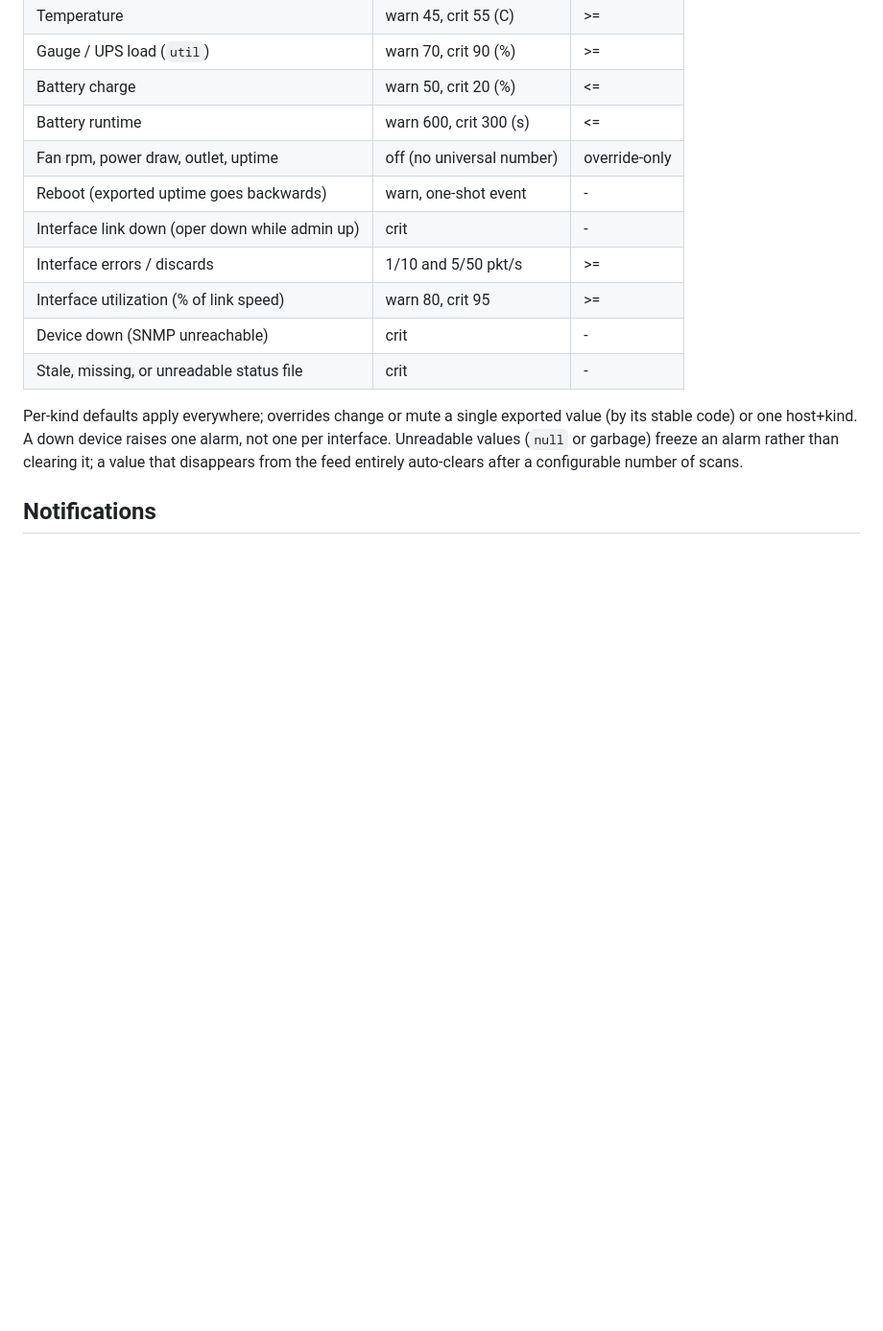
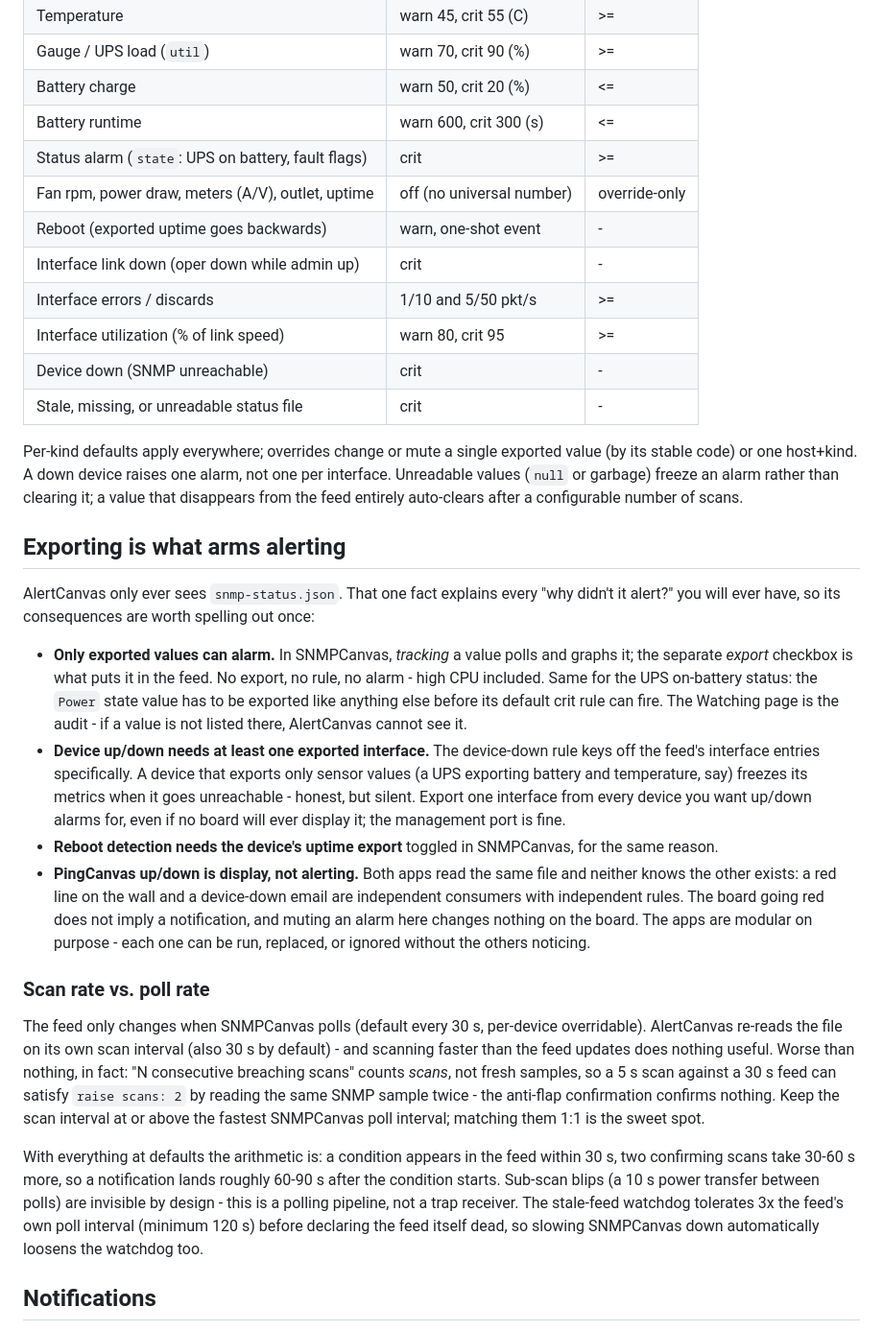
Before and after one commit to RootSwitch/AlertCanvas, a Markdown page: README.md, the part around the change. Shown at 96% size. Rendered like a GitHub page; blank space fills up the shorter version.

Commit message:
README: explain how exporting arms alerting + scan/poll rate interaction
The pipeline's sharpest gotchas were undocumented: only exported values can
alarm (tracking is not exporting - applies to CPU and the new on-battery
state alike); device up/down alarms key off exported INTERFACES specifically,
so sensor-only devices freeze silently unless one interface is exported;
reboot detection needs the uptime export; and PingCanvas's board coloring is
an independent consumer of the same file, not the alerting path. Also spell
out the scan-rate/poll-rate interaction: raise-scans counts scans, not fresh
samples, so out-scanning the feed defeats the anti-flap confirmation - keep
scan interval at or above the SNMP poll interval, with the default-settings
latency arithmetic (~60-90 s) and the 3x stale-watchdog coupling. Table
gains the state row and folds meters into the override-only line.

Co-Authored-By: Claude Fable 5 <noreply@anthropic.com>

```diff
--- a/README.md
+++ b/README.md
@@ -194,7 +194,8 @@ feed path in Settings or `STATUS_FILE`).
 | Gauge / UPS load (`util`) | warn 70, crit 90 (%) | >= |
 | Battery charge | warn 50, crit 20 (%) | <= |
 | Battery runtime | warn 600, crit 300 (s) | <= |
-| Fan rpm, power draw, outlet, uptime | off (no universal number) | override-only |
+| Status alarm (`state`: UPS on battery, fault flags) | crit | >= |
+| Fan rpm, power draw, meters (A/V), outlet, uptime | off (no universal number) | override-only |
 | Reboot (exported uptime goes backwards) | warn, one-shot event | - |
 | Interface link down (oper down while admin up) | crit | - |
 | Interface errors / discards | 1/10 and 5/50 pkt/s | >= |
@@ -207,6 +208,55 @@ exported value (by its stable code) or one host+kind. A down device raises
 one alarm, not one per interface. Unreadable values (`null` or garbage)
 freeze an alarm rather than clearing it; a value that disappears from the
 feed entirely auto-clears after a configurable number of scans.
+
+## Exporting is what arms alerting
+
+AlertCanvas only ever sees `snmp-status.json`. That one fact explains every
+"why didn't it alert?" you will ever have, so its consequences are worth
+spelling out once:
+
+- **Only exported values can alarm.** In SNMPCanvas, *tracking* a value
+  polls and graphs it; the separate *export* checkbox is what puts it in
+  the feed. No export, no rule, no alarm - high CPU included. Same for the
+  UPS on-battery status: the `Power` state value has to be exported like
+  anything else before its default crit rule can fire. The Watching page
+  is the audit - if a value is not listed there, AlertCanvas cannot see it.
+- **Device up/down needs at least one exported interface.** The
+  device-down rule keys off the feed's interface entries specifically. A
+  device that exports only sensor values (a UPS exporting battery and
+  temperature, say) freezes its metrics when it goes unreachable - honest,
+  but silent. Export one interface from every device you want up/down
+  alarms for, even if no board will ever display it; the management port
+  is fine.
+- **Reboot detection needs the device's uptime export** toggled in
+  SNMPCanvas, for the same reason.
+- **PingCanvas up/down is display, not alerting.** Both apps read the same
+  file and neither knows the other exists: a red line on the wall and a
+  device-down email are independent consumers with independent rules. The
+  board going red does not imply a notification, and muting an alarm here
+  changes nothing on the board. The apps are modular on purpose - each one
+  can be run, replaced, or ignored without the others noticing.
+
+### Scan rate vs. poll rate
+
+The feed only changes when SNMPCanvas polls (default every 30 s,
+per-device overridable). AlertCanvas re-reads the file on its own scan
+interval (also 30 s by default) - and scanning faster than the feed
+updates does nothing useful. Worse than nothing, in fact: "N consecutive
+breaching scans" counts *scans*, not fresh samples, so a 5 s scan against
+a 30 s feed can satisfy `raise scans: 2` by reading the same SNMP sample
+twice - the anti-flap confirmation confirms nothing. Keep the scan
+interval at or above the fastest SNMPCanvas poll interval; matching them
+1:1 is the sweet spot.
+
+With everything at defaults the arithmetic is: a condition appears in the
+feed within 30 s, two confirming scans take 30-60 s more, so a
+notification lands roughly 60-90 s after the condition starts. Sub-scan
+blips (a 10 s power transfer between polls) are invisible by design - this
+is a polling pipeline, not a trap receiver. The stale-feed watchdog
+tolerates 3x the feed's own poll interval (minimum 120 s) before declaring
+the feed itself dead, so slowing SNMPCanvas down automatically loosens the
+watchdog too.
 
 ## Notifications
 
```
